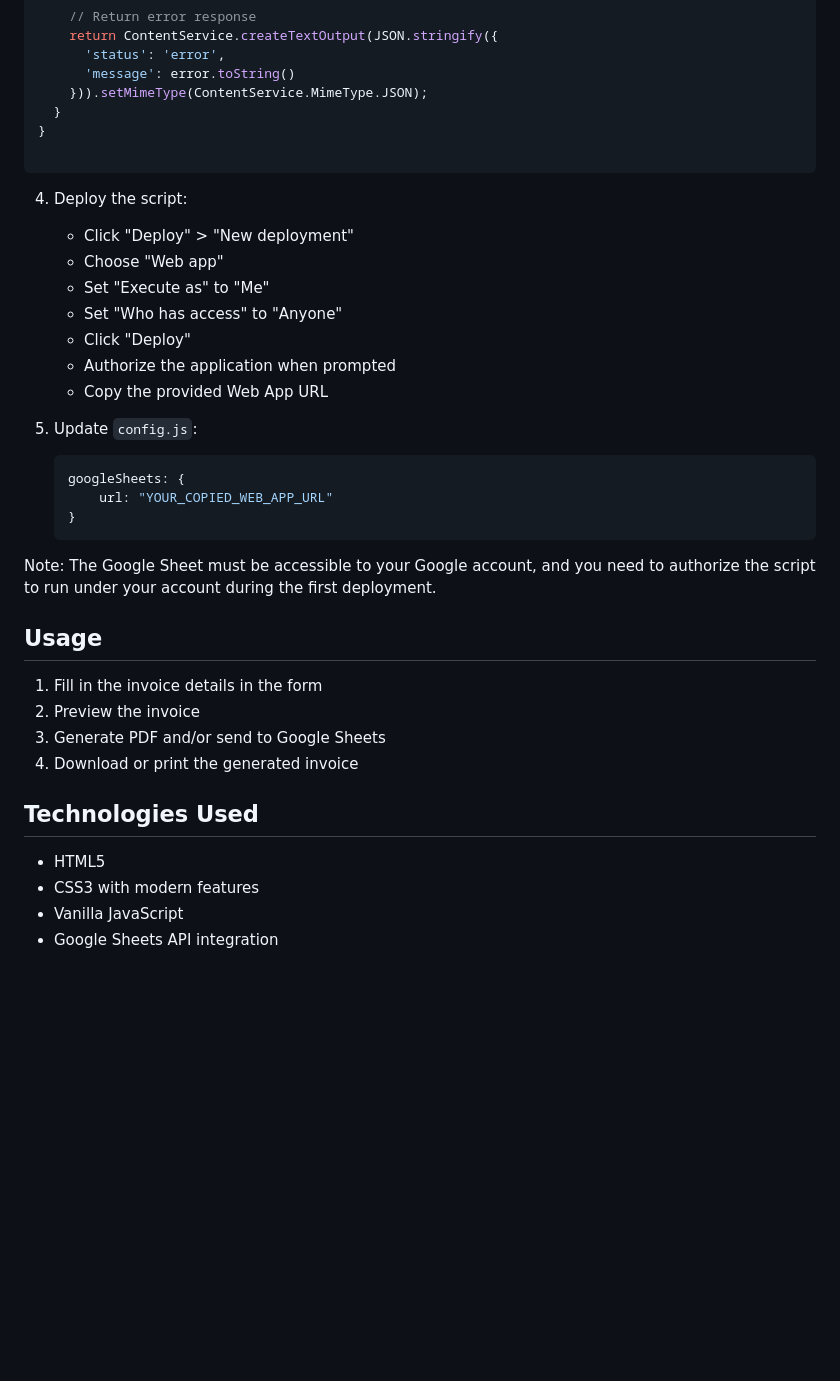
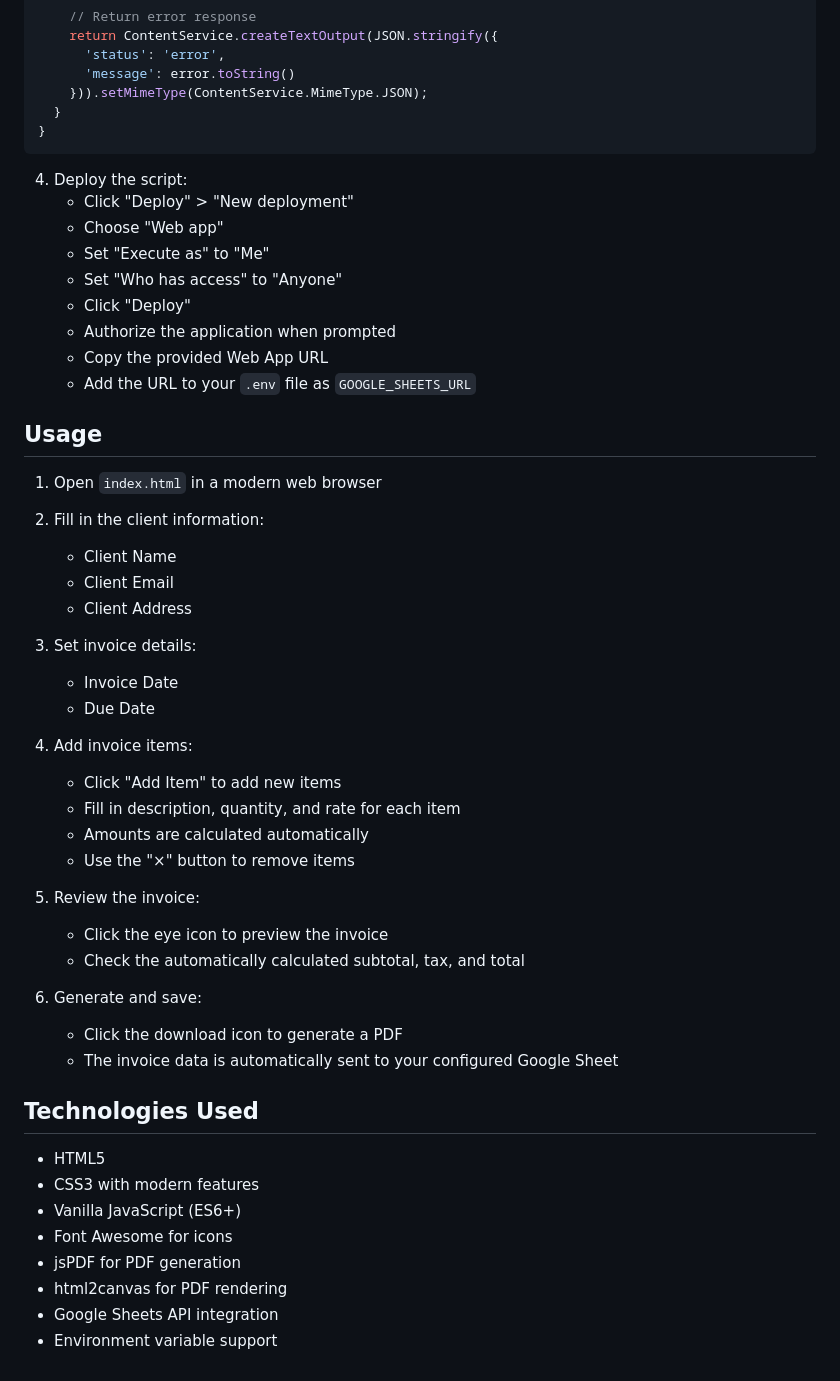
Before and after one commit to pskill9/InvoiceGenerator, a Markdown page: README.md, the part around the change printed below. Drawn GitHub-style; blank space fills up the shorter version.

Commit message:
fix: README

````diff
--- a/README.md
+++ b/README.md
@@ -97,7 +114,6 @@ function doPost(e) {
     })).setMimeType(ContentService.MimeType.JSON);
   }
 }
-
 ```
 
 4. Deploy the script:
@@ -108,26 +124,41 @@ function doPost(e) {
    - Click "Deploy"
    - Authorize the application when prompted
    - Copy the provided Web App URL
-
-5. Update `config.js`:
-   ```javascript
-   googleSheets: {
-       url: "YOUR_COPIED_WEB_APP_URL"
-   }
-   ```
-
-Note: The Google Sheet must be accessible to your Google account, and you need to authorize the script to run under your account during the first deployment.
+   - Add the URL to your `.env` file as `GOOGLE_SHEETS_URL`
 
 ## Usage
 
-1. Fill in the invoice details in the form
-2. Preview the invoice
-3. Generate PDF and/or send to Google Sheets
-4. Download or print the generated invoice
+1. Open `index.html` in a modern web browser
+2. Fill in the client information:
+   - Client Name
+   - Client Email
+   - Client Address
+
+3. Set invoice details:
+   - Invoice Date
+   - Due Date
+
+4. Add invoice items:
+   - Click "Add Item" to add new items
+   - Fill in description, quantity, and rate for each item
+   - Amounts are calculated automatically
+   - Use the "×" button to remove items
+
+5. Review the invoice:
+   - Click the eye icon to preview the invoice
+   - Check the automatically calculated subtotal, tax, and total
+
+6. Generate and save:
+   - Click the download icon to generate a PDF
+   - The invoice data is automatically sent to your configured Google Sheet
 
 ## Technologies Used
 
 - HTML5
 - CSS3 with modern features
-- Vanilla JavaScript
+- Vanilla JavaScript (ES6+)
+- Font Awesome for icons
+- jsPDF for PDF generation
+- html2canvas for PDF rendering
 - Google Sheets API integration
+- Environment variable support
````
Also changed, not shown: other parts of README.md (+37 -20 lines).
